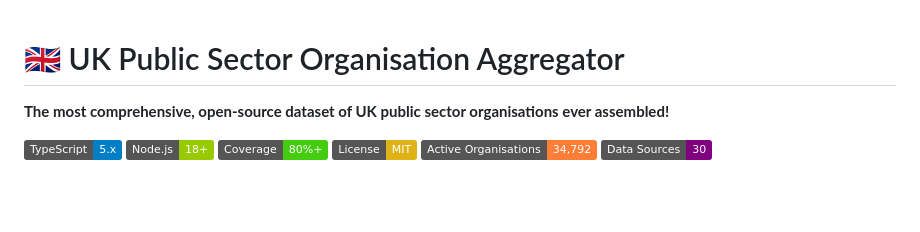
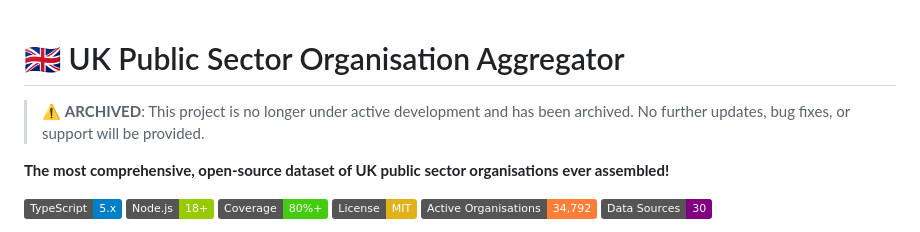
Before and after one commit to chrisns/are-they-public-sector, a Markdown page: README.md, the part around the change. Rendered like a GitHub page; badges without logos; blank space fills up the shorter version.

Commit message:
docs: mark repository as archived (#108)
Add archived notice to README indicating the project is no longer
under active development.

```diff
--- a/README.md
+++ b/README.md
@@ -1,4 +1,6 @@
 # 🇬🇧 UK Public Sector Organisation Aggregator
+
+> ⚠️ **ARCHIVED**: This project is no longer under active development and has been archived. No further updates, bug fixes, or support will be provided.
 
 **The most comprehensive, open-source dataset of UK public sector organisations ever assembled!**
 
```
